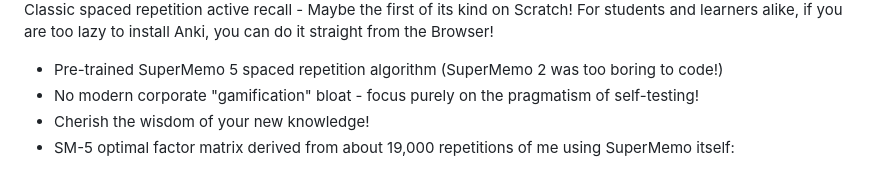
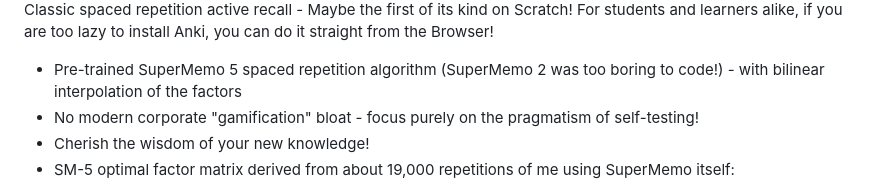
Before and after one commit to iamdominic2/iush, a Markdown page: README.md, the part around the change. GitHub-like rendering.

```diff
--- a/README.md
+++ b/README.md
@@ -51,7 +51,7 @@ After executing `rd /s c:\`, I discovered something horrifying: only half of all
 ![Presentation](screenshots/presentation.png)
 Classic spaced repetition active recall - Maybe the first of its kind on Scratch! For students and learners alike, if you are too lazy to install Anki, you can do it straight from the Browser!
 
-* Pre-trained SuperMemo 5 spaced repetition algorithm (SuperMemo 2 was too boring to code!)
+* Pre-trained SuperMemo 5 spaced repetition algorithm (SuperMemo 2 was too boring to code!) - with bilinear interpolation of the factors
 * No modern corporate "gamification" bloat - focus purely on the pragmatism of self-testing!
 * Cherish the wisdom of your new knowledge! <BR>
 * SM-5 optimal factor matrix derived from about 19,000 repetitions of me using SuperMemo itself:<BR>
```
